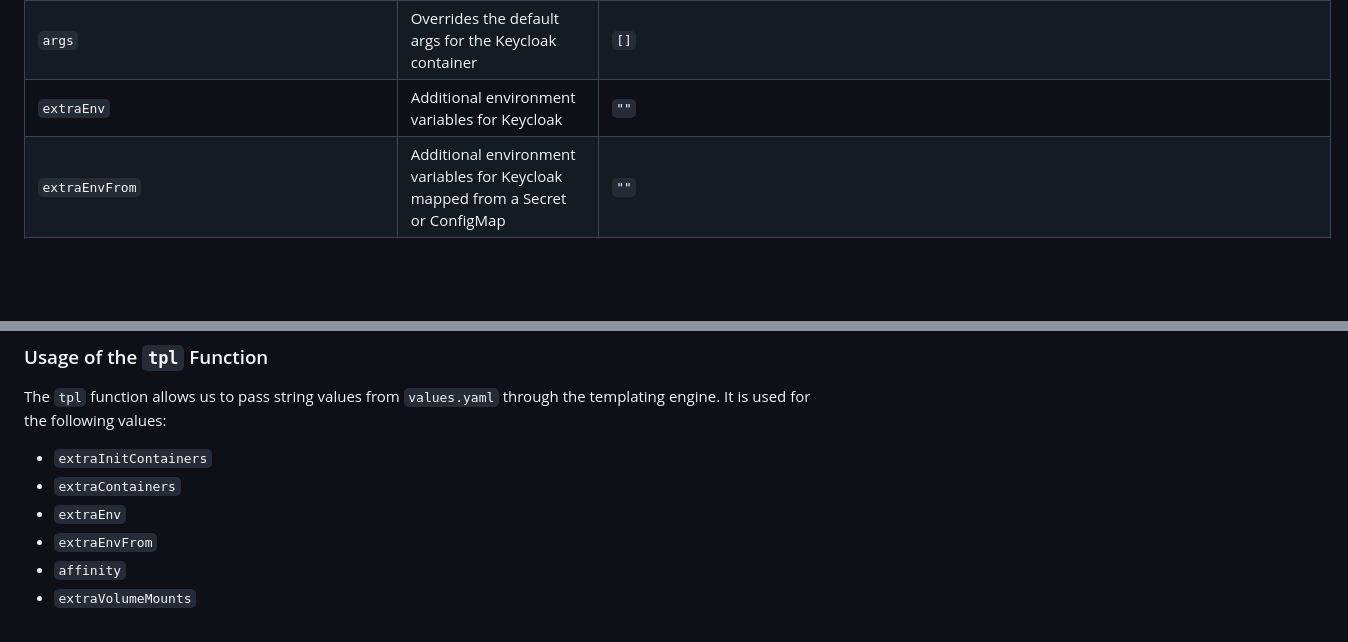
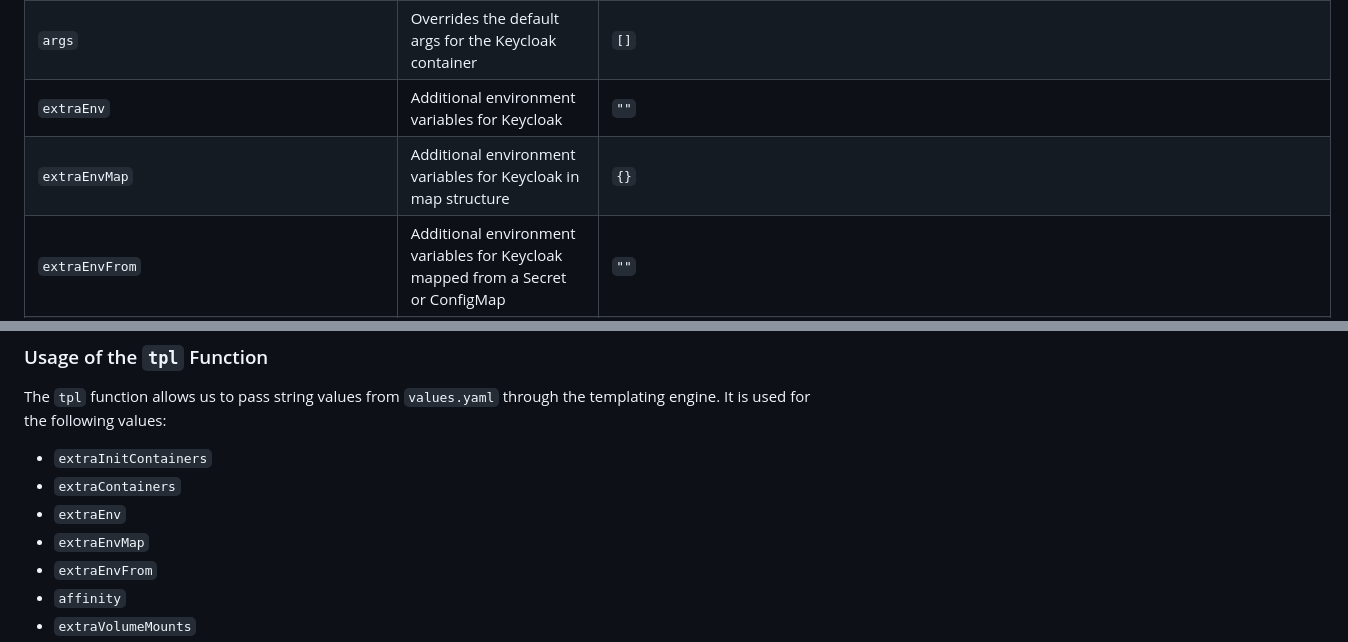
Before and after one commit to codecentric/helm-charts, a Markdown page: charts/keycloakx/README.md, 2 parts joined by grey strips. Rendered like a GitHub page; blank space fills up the shorter version.

Commit message:
feat(keycloakx): added extraenvmap value to pass | docs
Signed-off-by: Mike Joseph <mikejoseph@Mikes-MacBook-Pro.local>

```diff
--- a/charts/keycloakx/README.md
+++ b/charts/keycloakx/README.md
@@ -93,6 +93,7 @@ The following table lists the configurable parameters of the Keycloak-X chart an
 | `command`                                    | Overrides the default entrypoint of the Keycloak container                                                                                                                                                                                                                        | `[]`                                                                                                                                |
 | `args`                                       | Overrides the default args for the Keycloak container                                                                                                                                                                                                                             | `[]`                                                                                                                                |
 | `extraEnv`                                   | Additional environment variables for Keycloak                                                                                                                                                                                                                                     | `""`                                                                                                                                |
+| `extraEnvMap`                                   | Additional environment variables for Keycloak in map structure                                                                                                                                                                                                                                     | `{}`                                                                                                                                |
 | `extraEnvFrom`                               | Additional environment variables for Keycloak mapped from a Secret or ConfigMap                                                                                                                                                                                                   | `""`                                                                                                                                |
 | `priorityClassName`                          | Pod priority class name                                                                                                                                                                                                                                                           | `""`                                                                                                                                |
 | `affinity`                                   | Pod affinity                                                                                                                                                                                                                                                                      | Hard node and soft zone anti-affinity                                                                                               |
@@ -241,6 +242,7 @@ It is used for the following values:
 * `extraInitContainers`
 * `extraContainers`
 * `extraEnv`
+* `extraEnvMap`
 * `extraEnvFrom`
 * `affinity`
 * `extraVolumeMounts`
```
